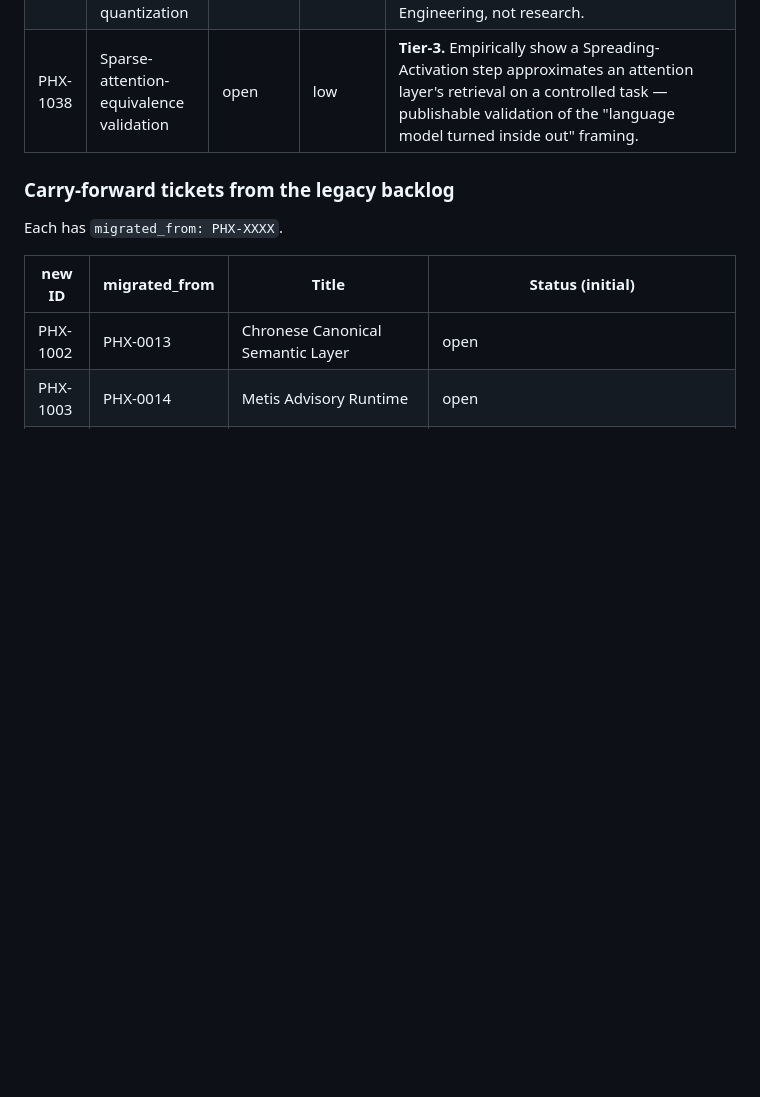
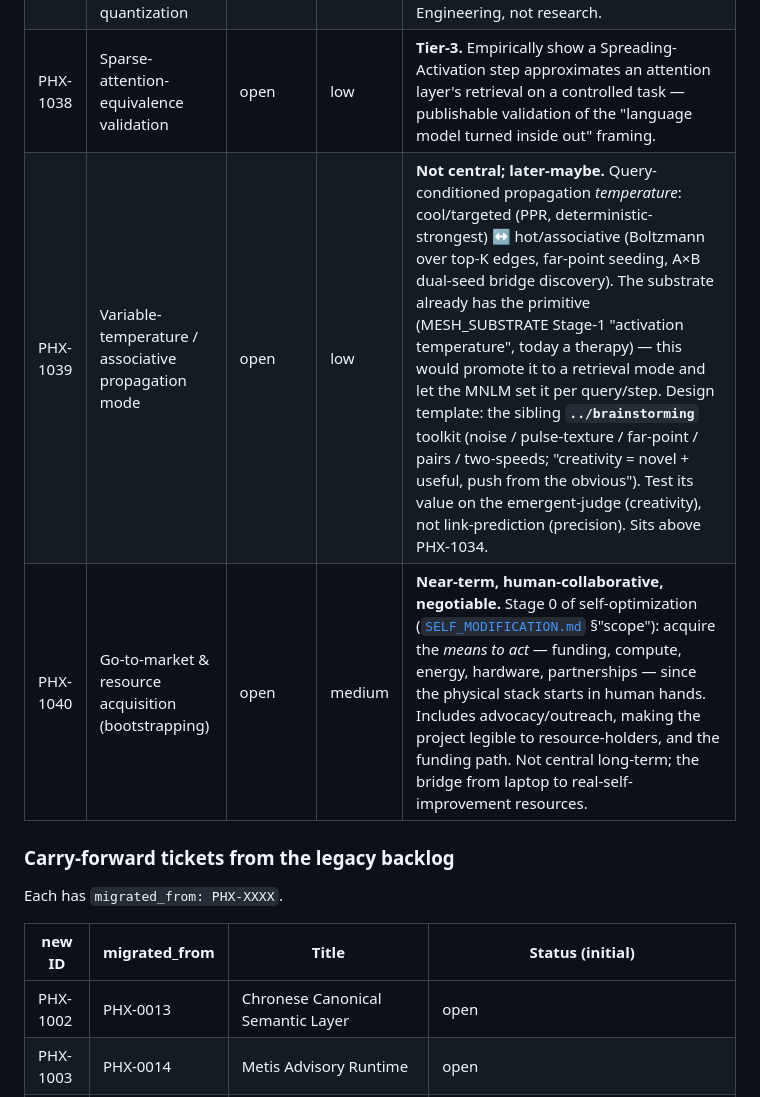
Before and after one commit to theogony-project/theogony, a Markdown page: docs/PHOENIX_BACKLOG.md, the part around the change. Rendered like a GitHub page; blank space fills up the shorter version.

```diff
--- a/docs/PHOENIX_BACKLOG.md
+++ b/docs/PHOENIX_BACKLOG.md
@@ -25,6 +25,8 @@ See [`phoenix-backlog/README.md`](../phoenix-backlog/README.md) for lifecycle ru
 | PHX-1035 | MNLM: substrate as trainable weight matrix | open | high | **Tier-1 core (S5 heart), blocked on GPU.** Train the edge weights against the substrate's own retrieval primitive (Graph-GRPO + eligibility traces) so small-model + Chronik beats large-model-alone. Needs H100-class compute — blocked on hardware, not effort. Spec: [`etappes/mesh_native_lm_brief.md`](etappes/mesh_native_lm_brief.md) §5. |
 | PHX-1037 | Substrate runtime perf: incremental CSR + weight quantization | open | medium | **Tier-2.** Replace per-tick full CSR rebuild with incremental delta-apply + compaction; FP16/INT8 edge weights. Unlocks write-throughput and memory at scale. Engineering, not research. |
 | PHX-1038 | Sparse-attention-equivalence validation | open | low | **Tier-3.** Empirically show a Spreading-Activation step approximates an attention layer's retrieval on a controlled task — publishable validation of the "language model turned inside out" framing. |
+| PHX-1039 | Variable-temperature / associative propagation mode | open | low | **Not central; later-maybe.** Query-conditioned propagation *temperature*: cool/targeted (PPR, deterministic-strongest) ↔ hot/associative (Boltzmann over top-K edges, far-point seeding, A×B dual-seed bridge discovery). The substrate already has the primitive (MESH_SUBSTRATE Stage-1 "activation temperature", today a therapy) — this would promote it to a retrieval mode and let the MNLM set it per query/step. Design template: the sibling **`../brainstorming`** toolkit (noise / pulse-texture / far-point / pairs / two-speeds; "creativity = novel + useful, push from the obvious"). Test its value on the emergent-judge (creativity), not link-prediction (precision). Sits above PHX-1034. |
+| PHX-1040 | Go-to-market & resource acquisition (bootstrapping) | open | medium | **Near-term, human-collaborative, negotiable.** Stage 0 of self-optimization ([`SELF_MODIFICATION.md`](SELF_MODIFICATION.md) §"scope"): acquire the *means to act* — funding, compute, energy, hardware, partnerships — since the physical stack starts in human hands. Includes advocacy/outreach, making the project legible to resource-holders, and the funding path. Not central long-term; the bridge from laptop to real-self-improvement resources. |
 
 ### Carry-forward tickets from the legacy backlog
 
```
Also changed, not shown: README.md (+1 -1 lines), docs/SELF_MODIFICATION.md (+2 -0 lines).
